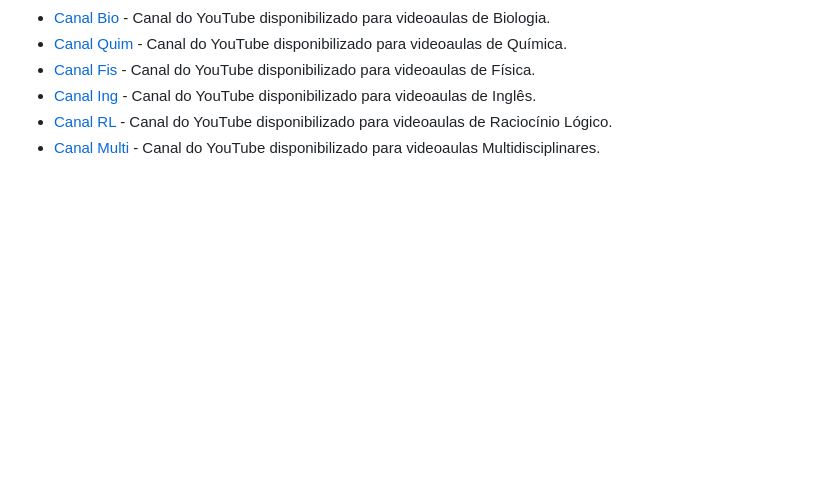
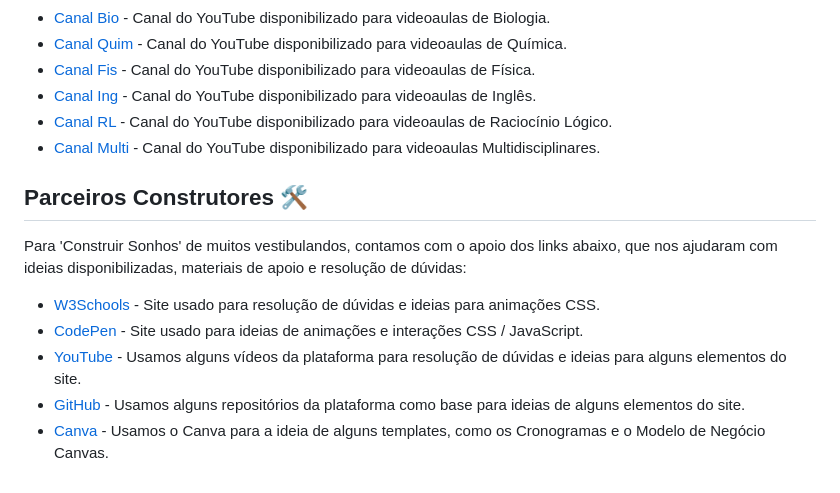
Before and after one commit to duartegab/Dream-Builder, a Markdown page: README.md, the part around the change. Drawn GitHub-style; blank space fills up the shorter version.

```diff
--- a/README.md
+++ b/README.md
@@ -110,3 +110,15 @@ Ao decorrer do site, colocamos vários canais, sites e recursos de referência n
 * [Canal Ing](https://www.youtube.com/@PROFESSORKENNYOFICIAL) - Canal do YouTube disponibilizado para videoaulas de Inglês.
 * [Canal RL](https://www.youtube.com/@WagnerAguiar) - Canal do YouTube disponibilizado para videoaulas de Raciocínio Lógico.
 * [Canal Multi](https://www.youtube.com/@MalditaFcc) - Canal do YouTube disponibilizado para videoaulas Multidisciplinares.
+
+
+
+## Parceiros Construtores 🛠️
+
+Para 'Construir Sonhos' de muitos vestibulandos, contamos com o apoio dos links abaixo, que nos ajudaram com ideias disponibilizadas, materiais de apoio e resolução de dúvidas:
+
+* [W3Schools](https://www.w3schools.com/) - Site usado para resolução de dúvidas e ideias para animações CSS.
+* [CodePen](https://codepen.io/) - Site usado para ideias de animações e interações CSS / JavaScript.
+* [YouTube](https://www.youtube.com/) - Usamos alguns vídeos da plataforma para resolução de dúvidas e ideias para alguns elementos do site.
+* [GitHub](https://github.com/) - Usamos alguns repositórios da plataforma como base para ideias de alguns elementos do site.
+* [Canva](https://www.canva.com/) - Usamos o Canva para a ideia de alguns templates, como os Cronogramas e o Modelo de Negócio Canvas.
```
